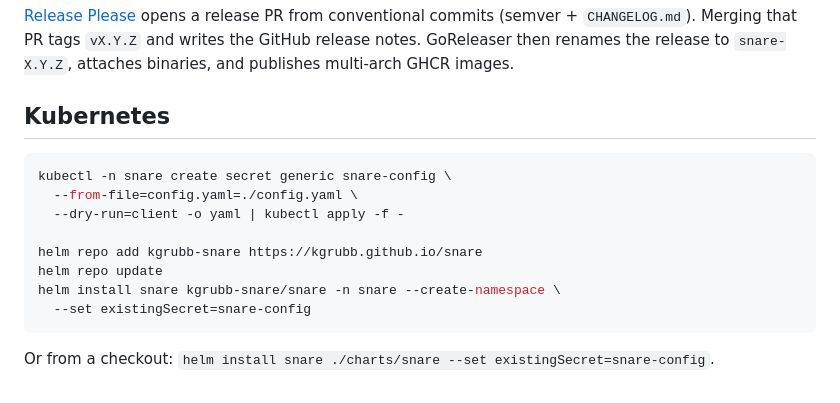
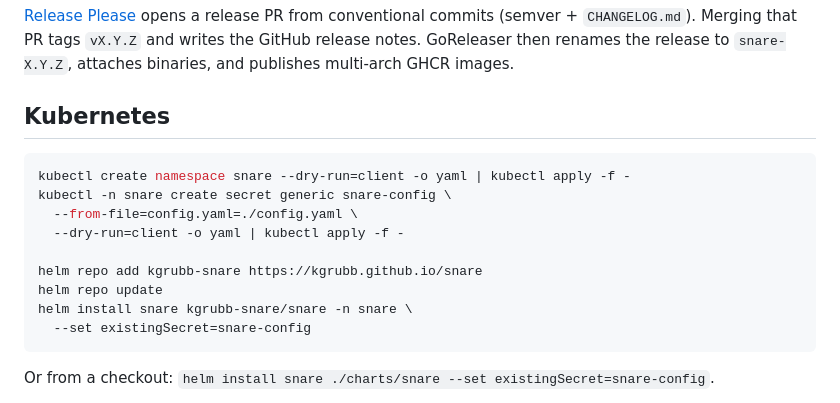
Before and after one commit to kgrubb/snare, a Markdown page: README.md, the part around the change. Rendered like a GitHub page.

Commit message:
fix: create snare namespace before the config Secret
The README install created a namespaced Secret before the namespace
existed, so a fresh cluster failed on the first command.

````diff
--- a/README.md
+++ b/README.md
@@ -71,13 +71,14 @@ images.
 ## Kubernetes
 
 ```bash
+kubectl create namespace snare --dry-run=client -o yaml | kubectl apply -f -
 kubectl -n snare create secret generic snare-config \
   --from-file=config.yaml=./config.yaml \
   --dry-run=client -o yaml | kubectl apply -f -
 
 helm repo add kgrubb-snare https://kgrubb.github.io/snare
 helm repo update
-helm install snare kgrubb-snare/snare -n snare --create-namespace \
+helm install snare kgrubb-snare/snare -n snare \
   --set existingSecret=snare-config
 ```
 
````
